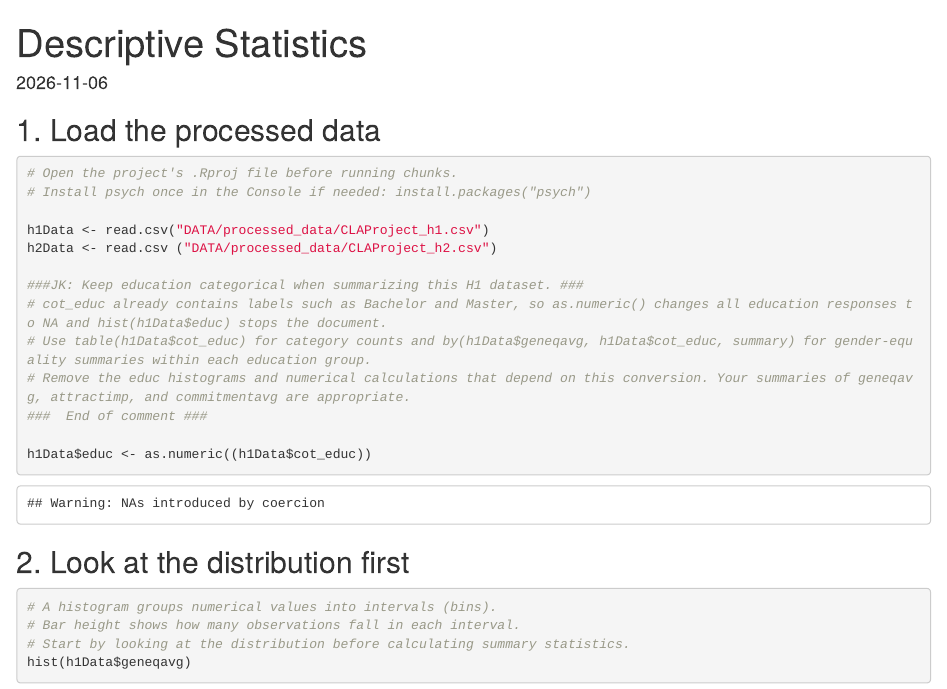
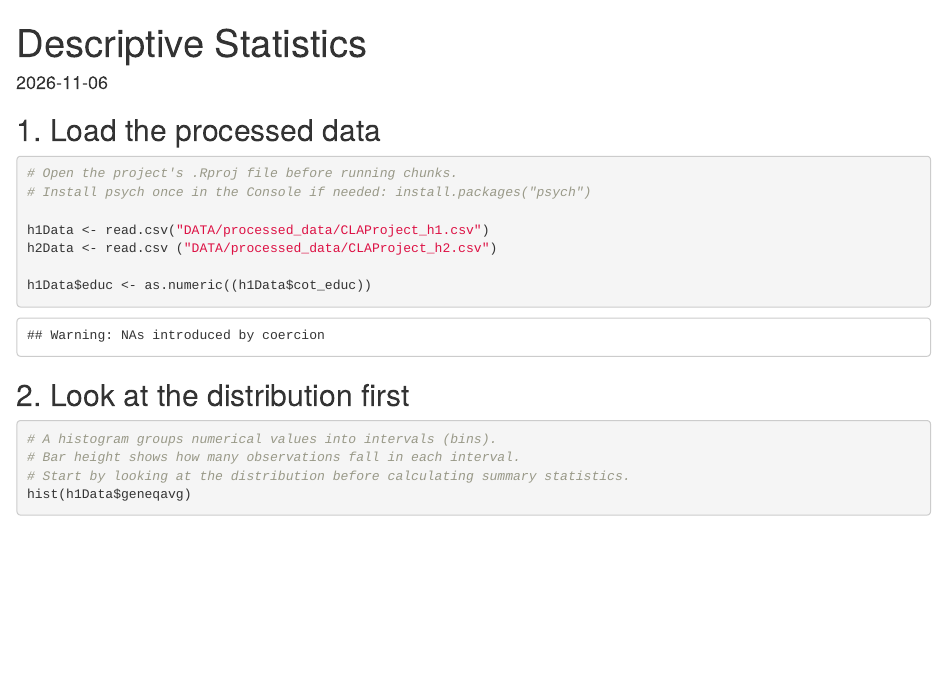
Before and after one commit to clanderson1/PSY221A_Project_ClaireAnderson, an R Markdown document (PSY221A_Project-DescriptiveStatistics.Rmd): the page in a window 1100 px wide, from its top. Rendered offline with R 4.5, knitr and Pandoc, with nearby package versions; some code elsewhere in the file could not run offline.

Commit message:
Revert unintended grading feedback

```diff
--- a/PSY221A_Project-DescriptiveStatistics.Rmd
+++ b/PSY221A_Project-DescriptiveStatistics.Rmd
@@ -15,12 +15,6 @@ editor_options:
 
 h1Data <- read.csv("DATA/processed_data/CLAProject_h1.csv")
 h2Data <- read.csv ("DATA/processed_data/CLAProject_h2.csv")
-
-###JK: Keep education categorical when summarizing this H1 dataset. ###
-# cot_educ already contains labels such as Bachelor and Master, so as.numeric() changes all education responses to NA and hist(h1Data$educ) stops the document.
-# Use table(h1Data$cot_educ) for category counts and by(h1Data$geneqavg, h1Data$cot_educ, summary) for gender-equality summaries within each education group.
-# Remove the educ histograms and numerical calculations that depend on this conversion. Your summaries of geneqavg, attractimp, and commitmentavg are appropriate.
-###  End of comment ###
 
 h1Data$educ <- as.numeric((h1Data$cot_educ))
 
```
Also changed, not shown: PSY221A_Project-QuartoDocument.qmd (+0 -3 lines).
